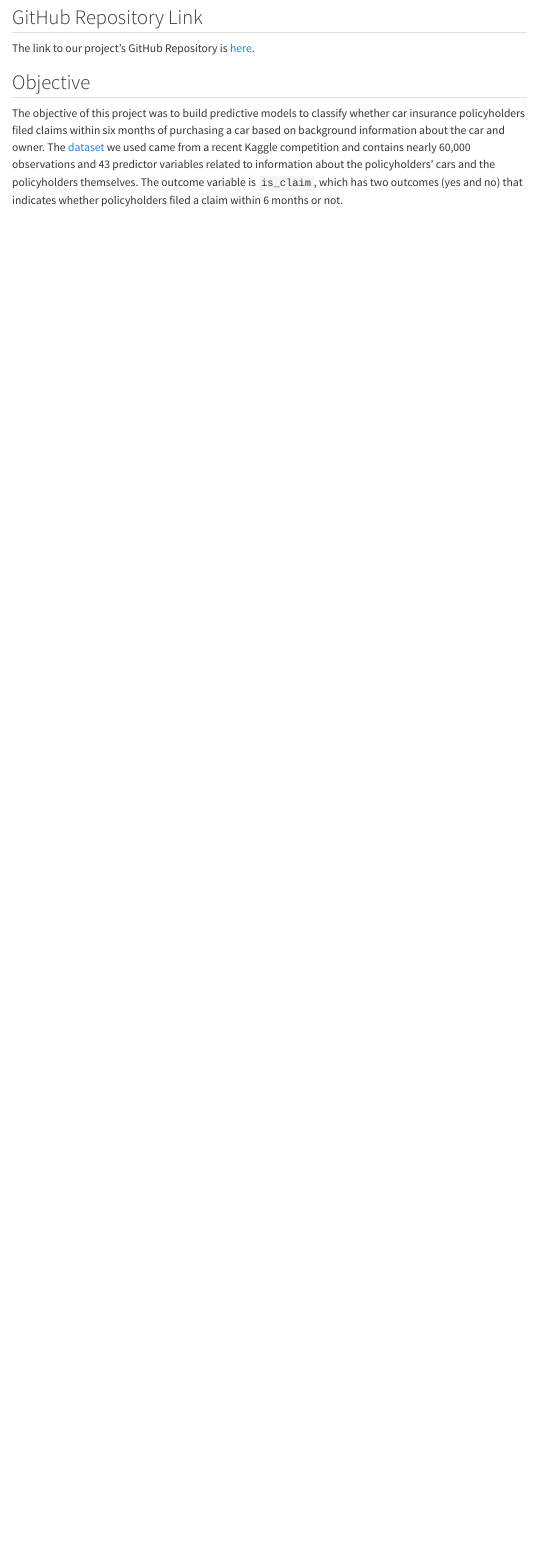
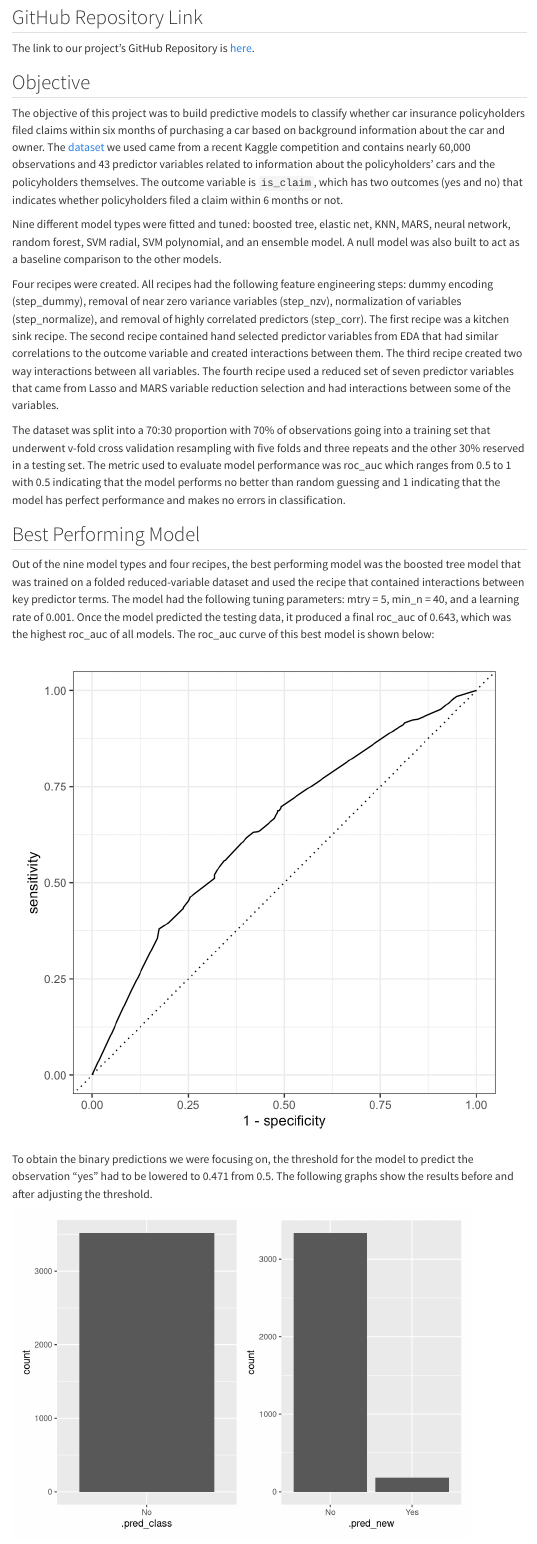
Before and after one commit to mleonardi6/301-3-final-project, a Quarto document (exec_summary.qmd): the page in a window 1100 px wide, from 110 px down. Rendered offline with R 4.5, knitr and Pandoc in place of Quarto, with nearby package versions; some code elsewhere in the file could not run offline; menus at the side of the page are left out.

Commit message:
Finished exec summary, need to render final memo again to save changes

````diff
--- a/exec_summary.qmd
+++ b/exec_summary.qmd
@@ -21,3 +21,31 @@ The link to our project's GitHub Repository is [here](https://github.com/mleonar
 ## Objective
 
 The objective of this project was to build predictive models to classify whether car insurance policyholders filed claims within six months of purchasing a car based on background information about the car and owner. The [dataset](https://www.kaggle.com/datasets/ifteshanajnin/carinsuranceclaimprediction-classification?select=train.csv) we used came from a recent Kaggle competition and contains nearly 60,000 observations and 43 predictor variables related to information about the policyholders' cars and the policyholders themselves. The outcome variable is `is_claim`, which has two outcomes (yes and no) that indicates whether policyholders filed a claim within 6 months or not.
+
+Nine different model types were fitted and tuned: boosted tree, elastic net, KNN, MARS, neural network, random forest, SVM radial, SVM polynomial, and an ensemble model. A null model was also built to act as a baseline comparison to the other models.
+
+Four recipes were created. All recipes had the following feature engineering steps: dummy encoding (step_dummy), removal of near zero variance variables (step_nzv), normalization of variables (step_normalize), and removal of highly correlated predictors (step_corr). The first recipe was a kitchen sink recipe. The second recipe contained hand selected predictor variables from EDA that had similar correlations to the outcome variable and created interactions between them. The third recipe created two way interactions between all variables. The fourth recipe used a reduced set of seven predictor variables that came from Lasso and MARS variable reduction selection and had interactions between some of the variables.
+
+The dataset was split into a 70:30 proportion with 70% of observations going into a training set that underwent v-fold cross validation resampling with five folds and three repeats and the other 30% reserved in a testing set. The metric used to evaluate model performance was roc_auc which ranges from 0.5 to 1 with 0.5 indicating that the model performs no better than random guessing and 1 indicating that the model has perfect performance and makes no errors in classification.
+
+## Best Performing Model
+
+Out of the nine model types and four recipes, the best performing model was the boosted tree model that was trained on a folded reduced-variable dataset and used the recipe that contained interactions between key predictor terms. The model had the following tuning parameters: mtry = 5, min_n = 40, and a learning rate of 0.001. Once the model predicted the testing data, it produced a final roc_auc of 0.643, which was the highest roc_auc of all models. The roc_auc curve of this best model is shown below:
+
+![](images/roc_curve.png)
+
+To obtain the binary predictions we were focusing on, the threshold for the model to predict the observation "yes" had to be lowered to 0.471 from 0.5. The following graphs show the results before and after adjusting the threshold.
+
+```{r}
+load("data/final_results.rda")
+library(tidyverse)
+library(patchwork)
+
+plot_1 <- ggplot(results, aes(x = .pred_class)) +
+  geom_bar()
+
+
+plot_2 <- ggplot(results, aes(x = .pred_new)) +
+  geom_bar()
+
+plot_1 + plot_2
````
Also changed, not shown: final_memo.qmd (+2 -2 lines), exec_summary.html, images/roc_curve.png (added), exec_summary.qmd (18 more changed lines).
